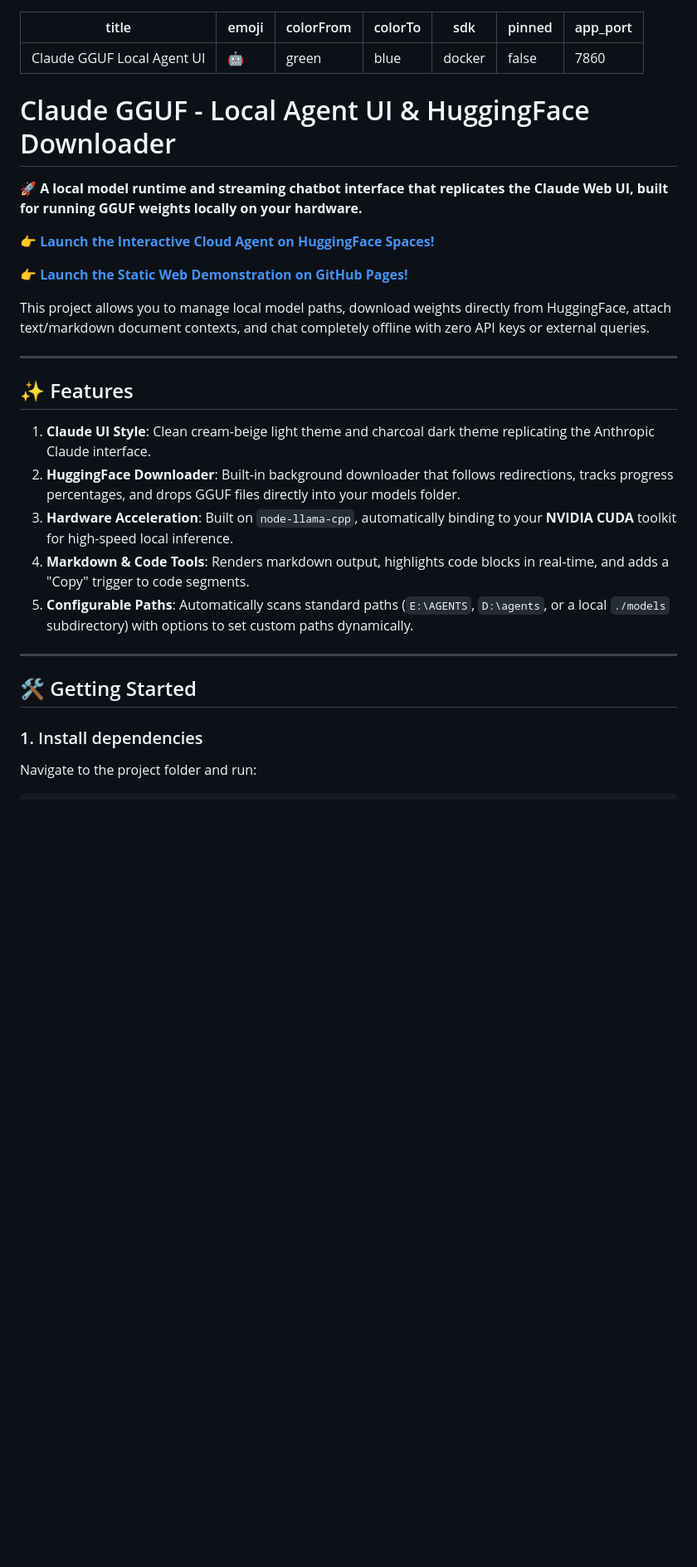
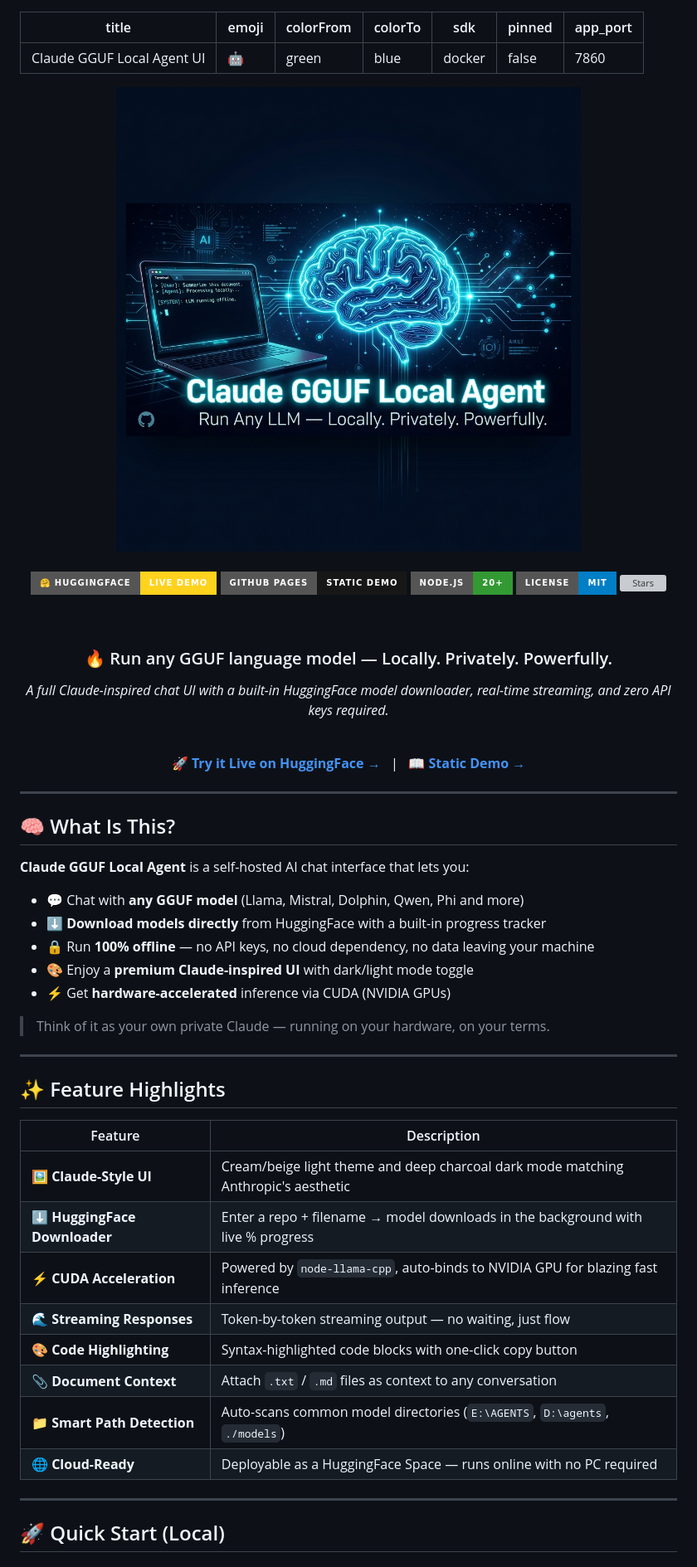
Before and after one commit to karidasd/claude-gguf-local-agent, a Markdown page: README.md, the part around the change printed below. Shown: that part at 83% size. Drawn GitHub-style; pictures changed too: assets/banner.png (added); badges without logos; blank space fills up the shorter version; grey boxes are pictures that could not be loaded.

Commit message:
Revamp: Complete README overhaul with banner, badges, feature table, model recommendations and deploy guide

```diff
--- a/README.md
+++ b/README.md
@@ -8,29 +8,61 @@ pinned: false
 app_port: 7860
 ---
 
-# Claude GGUF - Local Agent UI & HuggingFace Downloader
+<div align="center">
 
-🚀 **A local model runtime and streaming chatbot interface that replicates the Claude Web UI, built for running GGUF weights locally on your hardware.**
+<img src="./assets/banner.png" alt="Claude GGUF Local Agent" width="100%"/>
 
-👉 **[Launch the Interactive Cloud Agent on HuggingFace Spaces!](https://huggingface.co/spaces/karidasd/claude-gguf-local-agent)**
+<br/>
+<br/>
 
-👉 **[Launch the Static Web Demonstration on GitHub Pages!](https://karidasd.github.io/claude-gguf-local-agent/)**
+[![HuggingFace Space](https://img.shields.io/badge/🤗%20HuggingFace-Live%20Demo-FFD21E?style=for-the-badge)](https://huggingface.co/spaces/karidasd/claude-gguf-local-agent)
+[![GitHub Pages](https://img.shields.io/badge/GitHub%20Pages-Static%20Demo-181717?style=for-the-badge&logo=github)](https://karidasd.github.io/claude-gguf-local-agent/)
+[![Node.js](https://img.shields.io/badge/Node.js-20%2B-339933?style=for-the-badge&logo=node.js)](https://nodejs.org/)
+[![License](https://img.shields.io/badge/License-MIT-blue?style=for-the-badge)](LICENSE)
+[![Stars](https://img.shields.io/github/stars/karidasd/claude-gguf-local-agent?style=for-the-badge&color=gold)](https://github.com/karidasd/claude-gguf-local-agent/stargazers)
 
-This project allows you to manage local model paths, download weights directly from HuggingFace, attach text/markdown document contexts, and chat completely offline with zero API keys or external queries.
+<br/>
+
+### 🔥 Run any GGUF language model — Locally. Privately. Powerfully.
+
+*A full Claude-inspired chat UI with a built-in HuggingFace model downloader, real-time streaming, and zero API keys required.*
+
+<br/>
+
+[**🚀 Try it Live on HuggingFace →**](https://huggingface.co/spaces/karidasd/claude-gguf-local-agent) &nbsp;&nbsp;|&nbsp;&nbsp; [**📖 Static Demo →**](https://karidasd.github.io/claude-gguf-local-agent/)
+
+</div>
 
 ---
 
-## ✨ Features
+## 🧠 What Is This?
 
-1. **Claude UI Style**: Clean cream-beige light theme and charcoal dark theme replicating the Anthropic Claude interface.
-2. **HuggingFace Downloader**: Built-in background downloader that follows redirections, tracks progress percentages, and drops GGUF files directly into your models folder.
-3. **Hardware Acceleration**: Built on `node-llama-cpp`, automatically binding to your **NVIDIA CUDA** toolkit for high-speed local inference.
-4. **Markdown & Code Tools**: Renders markdown output, highlights code blocks in real-time, and adds a "Copy" trigger to code segments.
-5. **Configurable Paths**: Automatically scans standard paths (`E:\AGENTS`, `D:\agents`, or a local `./models` subdirectory) with options to set custom paths dynamically.
+**Claude GGUF Local Agent** is a self-hosted AI chat interface that lets you:
+
+- 💬 Chat with **any GGUF model** (Llama, Mistral, Dolphin, Qwen, Phi and more)
+- ⬇️ **Download models directly** from HuggingFace with a built-in progress tracker
+- 🔒 Run **100% offline** — no API keys, no cloud dependency, no data leaving your machine
+- 🎨 Enjoy a **premium Claude-inspired UI** with dark/light mode toggle
+- ⚡ Get **hardware-accelerated** inference via CUDA (NVIDIA GPUs)
+
+> Think of it as your own private Claude — running on your hardware, on your terms.
 
 ---
 
-## 🛠️ Getting Started
+## ✨ Feature Highlights
 
-### 1. Install dependencies
-Navigate to the project folder and run:
+| Feature | Description |
+|--------|-------------|
+| 🖼️ **Claude-Style UI** | Cream/beige light theme and deep charcoal dark mode matching Anthropic's aesthetic |
+| ⬇️ **HuggingFace Downloader** | Enter a repo + filename → model downloads in the background with live % progress |
+| ⚡ **CUDA Acceleration** | Powered by `node-llama-cpp`, auto-binds to NVIDIA GPU for blazing fast inference |
+| 🌊 **Streaming Responses** | Token-by-token streaming output — no waiting, just flow |
+| 🎨 **Code Highlighting** | Syntax-highlighted code blocks with one-click copy button |
+| 📎 **Document Context** | Attach `.txt` / `.md` files as context to any conversation |
+| 📁 **Smart Path Detection** | Auto-scans common model directories (`E:\AGENTS`, `D:\agents`, `./models`) |
+| 🌐 **Cloud-Ready** | Deployable as a HuggingFace Space — runs online with no PC required |
+
+---
+
+## 🚀 Quick Start (Local)
+
```
Also changed, not shown: other parts of README.md (+107 -8 lines).
